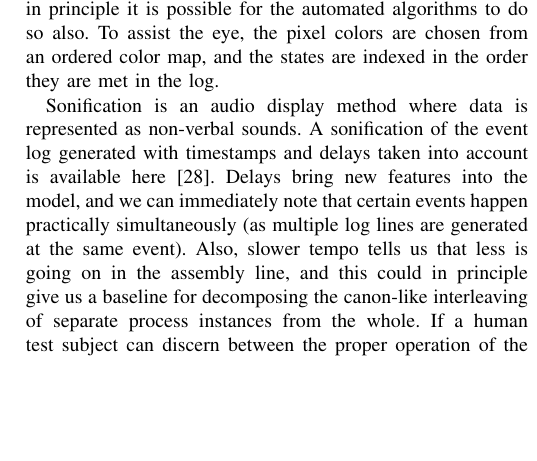
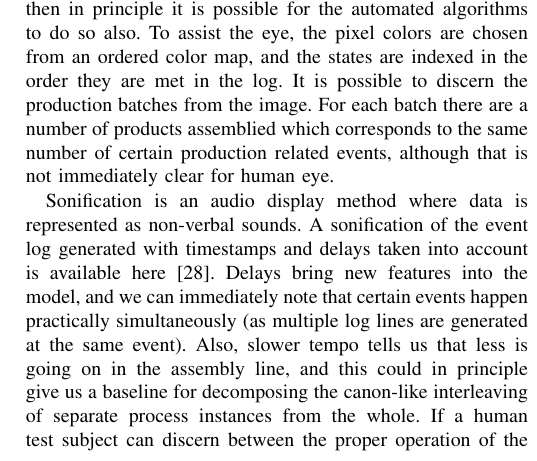
Before and after one commit to keskival/FAS-Simulator, a LaTeX paper (documentation/FAS-Simulator.tex): part of one column of page 7 of 9, cut so that both start at the same text, the shorter picture padded with empty space. Compiled offline with pdfLaTeX.

Commit message:
Graph fixes.

```diff
--- a/documentation/FAS-Simulator.tex
+++ b/documentation/FAS-Simulator.tex
@@ -535,7 +535,8 @@ Some queue effects are also visible in the later parts of the sequences.
 
 For evaluating whether there is enough information in the sequence to determine some structure in the model, the sequence was visualized as colored pixels in Figure \ref{figure:color_vis}.
 If human eye can make out some structure in the sequence, then in principle it is possible for the automated algorithms to do so also. To assist the eye, the pixel colors are chosen
-from an ordered color map, and the states are indexed in the order they are met in the log.
+from an ordered color map, and the states are indexed in the order they are met in the log. It is possible to discern the production batches from the image. For each batch there are
+a number of products assemblied which corresponds to the same number of certain production related events, although that is not immediately clear for human eye.
 
 Sonification is an audio display method where data is represented as non-verbal sounds. A sonification of the event log generated with timestamps and delays taken into account
 is available here\cite{PHONOZATION}. Delays bring new features into the model, and
```
Also changed, not shown: documentation/FAS-Simulator.pdf, documentation/color_vis.eps, 1 other file.
